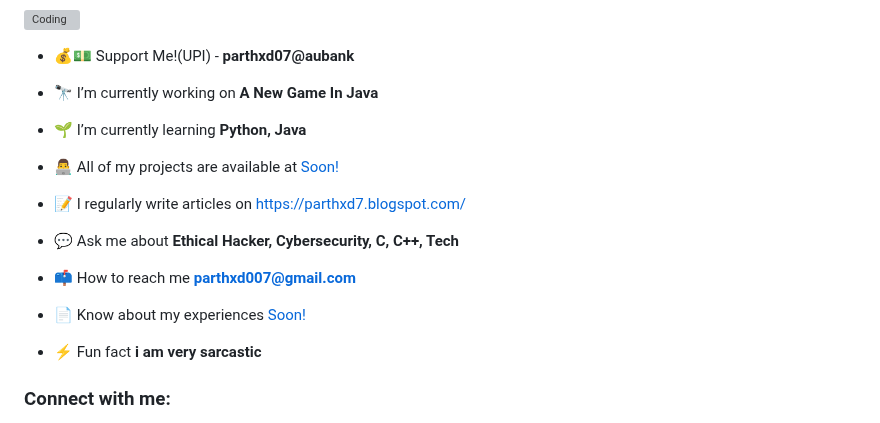
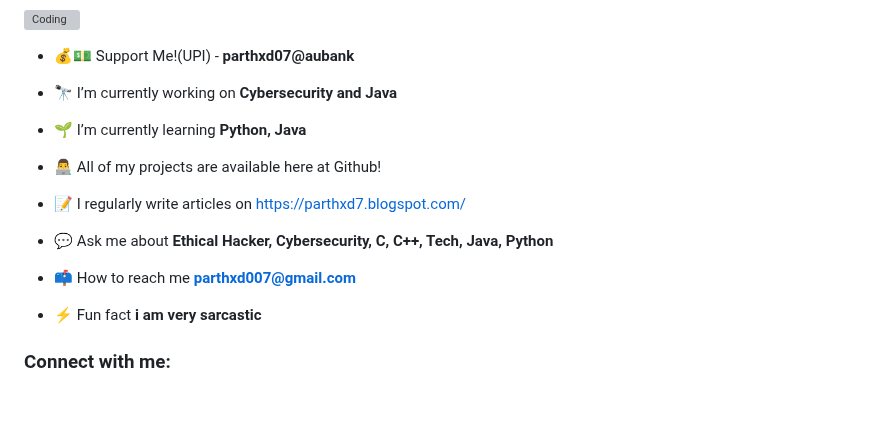
Before and after one commit to ParthXD7/ParthXD7, a Markdown page: README.md, the part around the change. Drawn GitHub-style; blank space fills up the shorter version; grey boxes are pictures that could not be loaded.

```diff
--- a/README.md
+++ b/README.md
@@ -9,19 +9,17 @@
 
 - 💰💵 Support Me!(UPI) - **parthxd07@aubank**
 
-- 🔭 I’m currently working on **A New Game In Java**
+- 🔭 I’m currently working on **Cybersecurity and Java**
 
 - 🌱 I’m currently learning **Python, Java**
 
-- 👨‍💻 All of my projects are available at [Soon!](Soon!)
+- 👨‍💻 All of my projects are available here at Github!
 
 - 📝 I regularly write articles on [https://parthxd7.blogspot.com/](https://parthxd7.blogspot.com/)
 
-- 💬 Ask me about **Ethical Hacker, Cybersecurity, C, C++, Tech**
+- 💬 Ask me about **Ethical Hacker, Cybersecurity, C, C++, Tech, Java, Python**
 
 - 📫 How to reach me **parthxd007@gmail.com**
-
-- 📄 Know about my experiences [Soon!](Soon!)
 
 - ⚡ Fun fact **i am very sarcastic**
 
```
